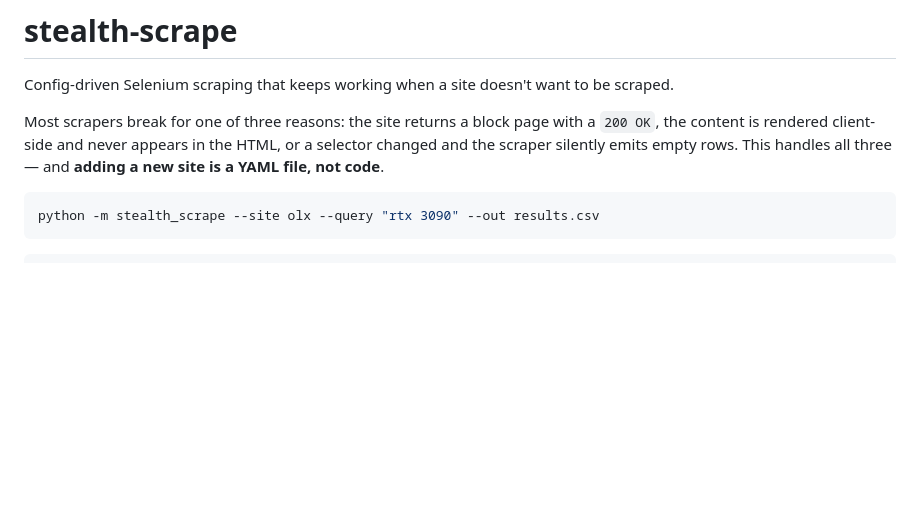
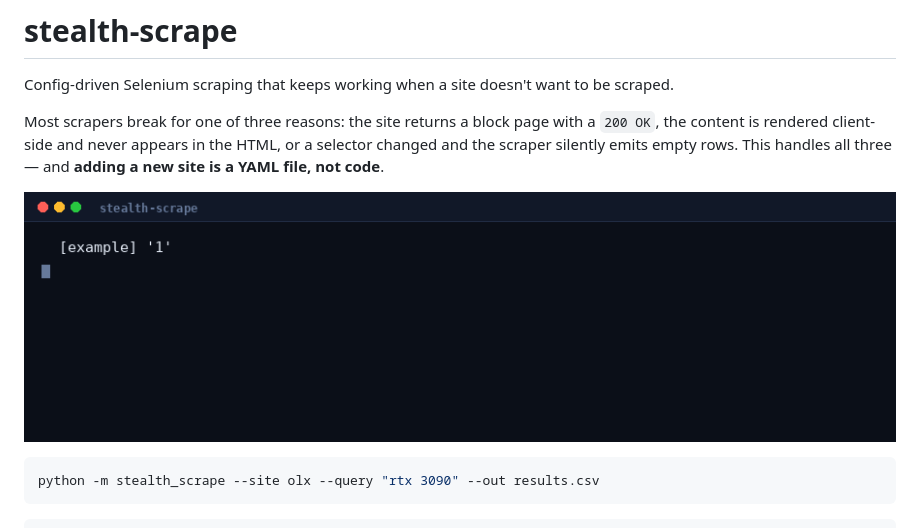
Before and after one commit to dngr2/stealth-scrape, a Markdown page: README.md, the part around the change. GitHub-like rendering; pictures changed too: docs/demo.gif (added); blank space fills up the shorter version.

Commit message:
docs: record the demo as a GIF
Real captured output from two sites in one run — one that answers
normally and extracts 20 rows, one behind AWS WAF where the block is
classified and the search-engine fallback recovers the URLs. That
contrast is the entire argument for this repo, and it now plays without
anyone cloning it.

````diff
--- a/README.md
+++ b/README.md
@@ -3,6 +3,8 @@
 Config-driven Selenium scraping that keeps working when a site doesn't want to be scraped.
 
 Most scrapers break for one of three reasons: the site returns a block page with a `200 OK`, the content is rendered client-side and never appears in the HTML, or a selector changed and the scraper silently emits empty rows. This handles all three — and **adding a new site is a YAML file, not code**.
+
+![stealth-scrape demo](docs/demo.gif)
 
 ```bash
 python -m stealth_scrape --site olx --query "rtx 3090" --out results.csv
````
